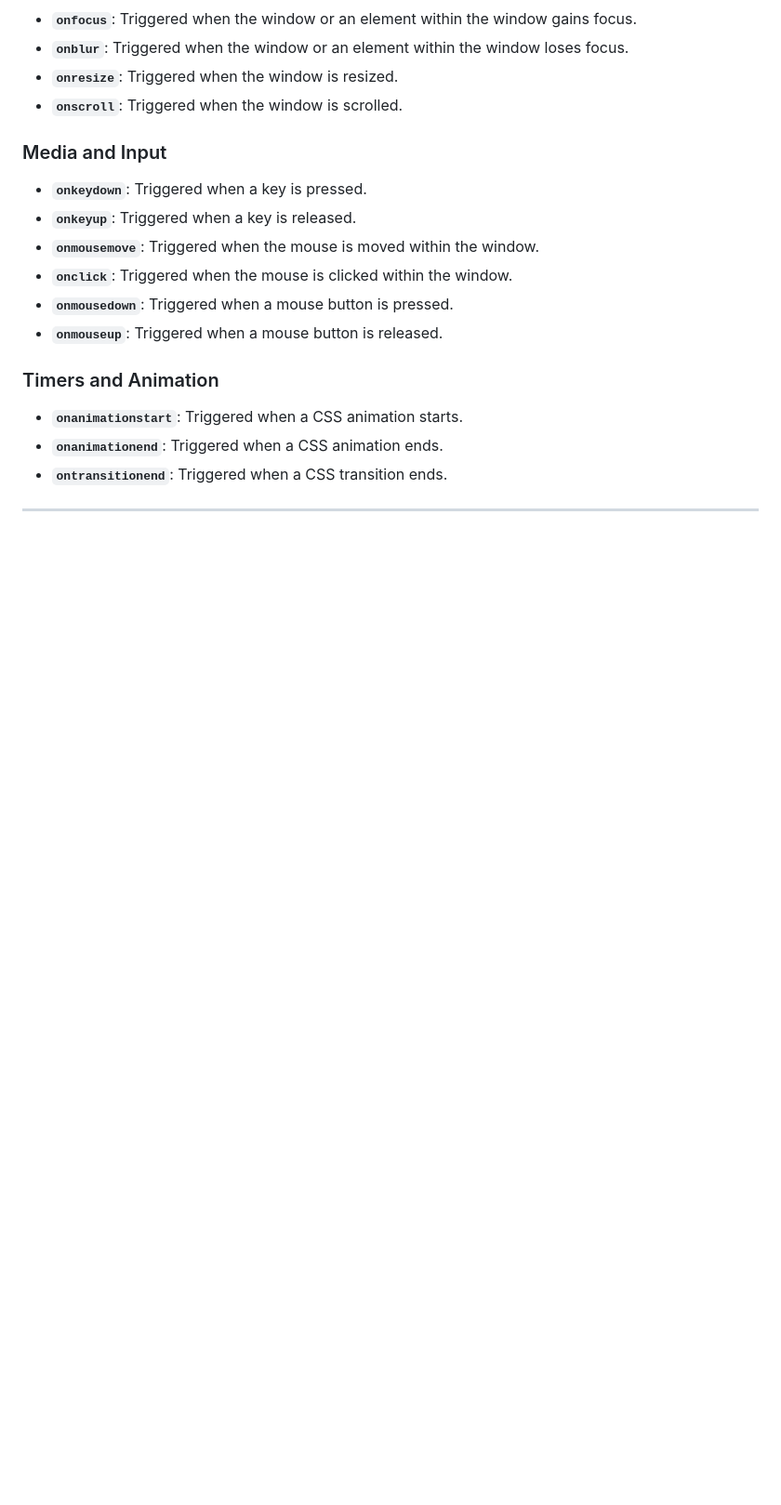
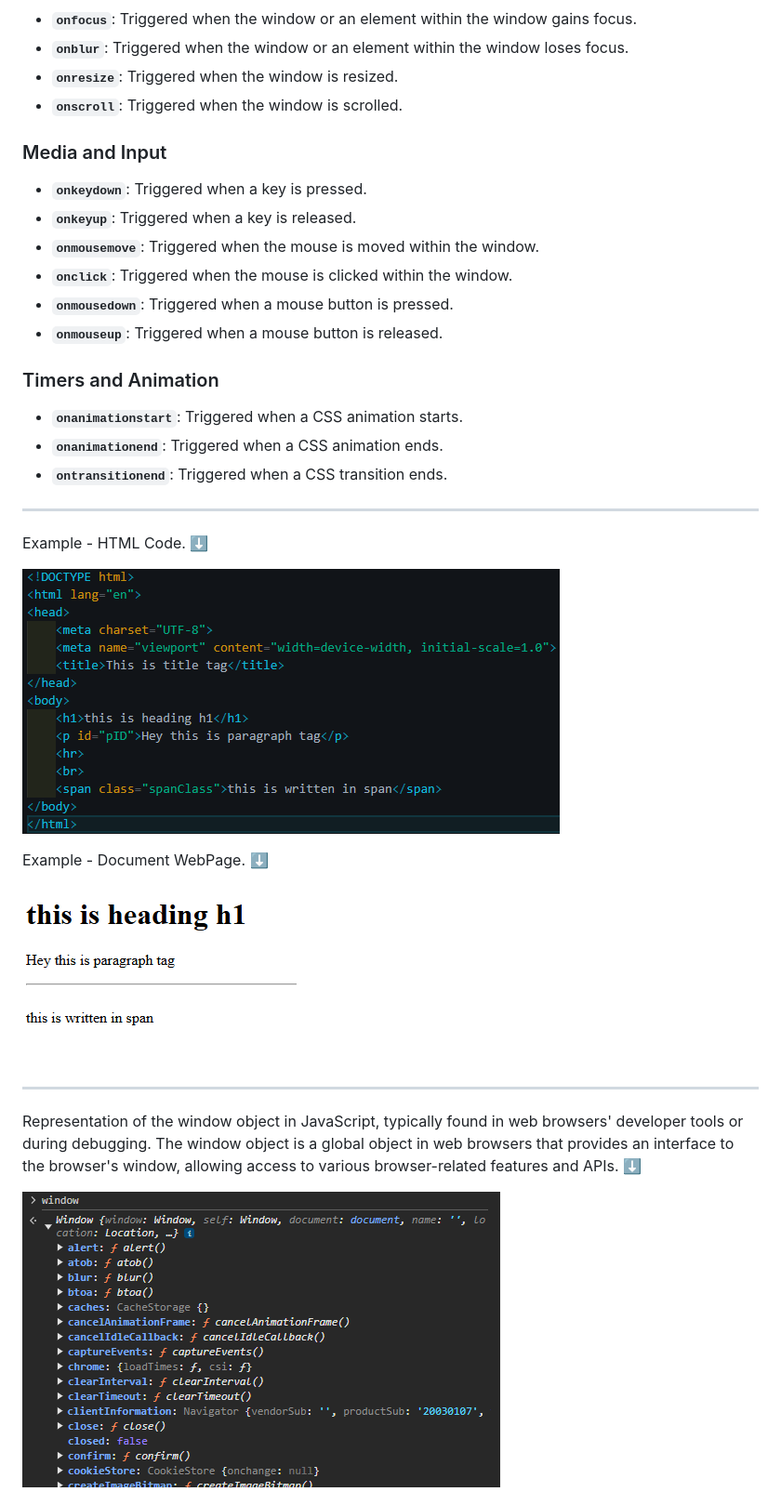
Before and after one commit to itsadityakr/javascript-universe, a Markdown page: 11_windows_objects/readme.md, the part around the change printed below. Shown: that part at 93% size. Rendered like a GitHub page; blank space fills up the shorter version.

Commit message:
updated_readme

```diff
--- a/11_windows_objects/readme.md
+++ b/11_windows_objects/readme.md
@@ -152,3 +152,18 @@ The `screen` property provides information about the user's screen:
 
 ---
 
+Example - HTML Code. ⬇️
+
+![HTML Code](https://raw.githubusercontent.com/itsadityakr/javascript-universe/refs/heads/main/%CE%A9_assets/images/html_doc_code.png)
+
+Example - Document WebPage. ⬇️
+
+![HTML Document](https://raw.githubusercontent.com/itsadityakr/javascript-universe/refs/heads/main/%CE%A9_assets/images/html_doc.png)
+
+---
+
+Representation of the window object in JavaScript, typically found in web browsers' developer tools or during debugging. The window object is a global object in web browsers that provides an interface to the browser's window, allowing access to various browser-related features and APIs. ⬇️
+
+
+![Window Object](https://raw.githubusercontent.com/itsadityakr/javascript-universe/718357fbb51ed1a7d5355dc904db8c288bb5192b/%CE%A9_assets/images/window.png)
+
```
Also changed, not shown: other parts of 11_windows_objects/readme.md (+8 -0 lines).
